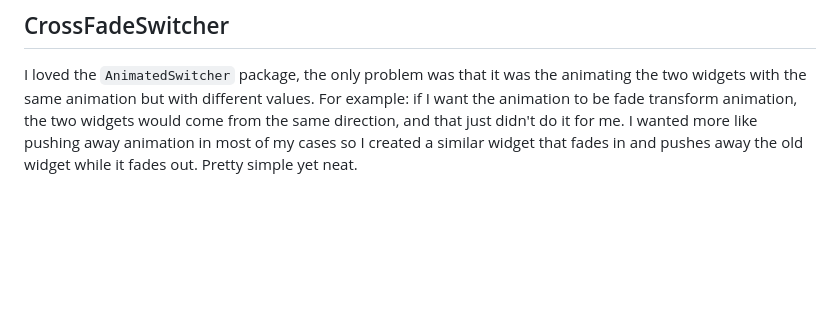
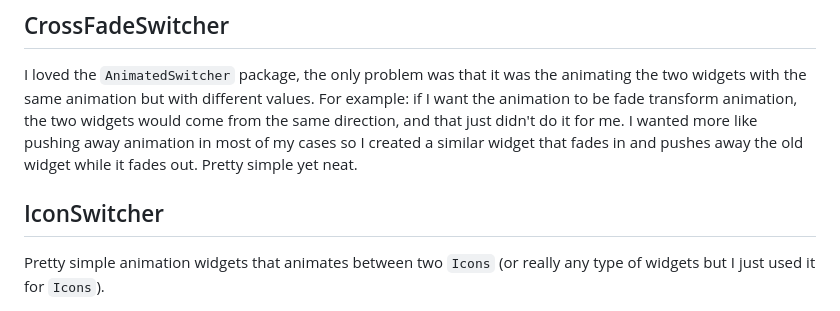
Before and after one commit to IsmailIbrahim5/Peach, a Markdown page: README.md, the part around one of its changes. Rendered like a GitHub page; blank space fills up the shorter version.

```diff
--- a/README.md
+++ b/README.md
@@ -54,4 +62,6 @@ For example: if I want the animation to be fade transform animation, the two wid
 I wanted more like pushing away animation in most of my cases so I created a similar widget that fades in and pushes away the old widget while it fades out.
 Pretty simple yet neat.
 
+## IconSwitcher
+Pretty simple animation widgets that animates between two `Icons` (or really any type of widgets but I just used it for `Icons`).
 
```
Also changed, not shown: other parts of README.md (+17 -4 lines).
